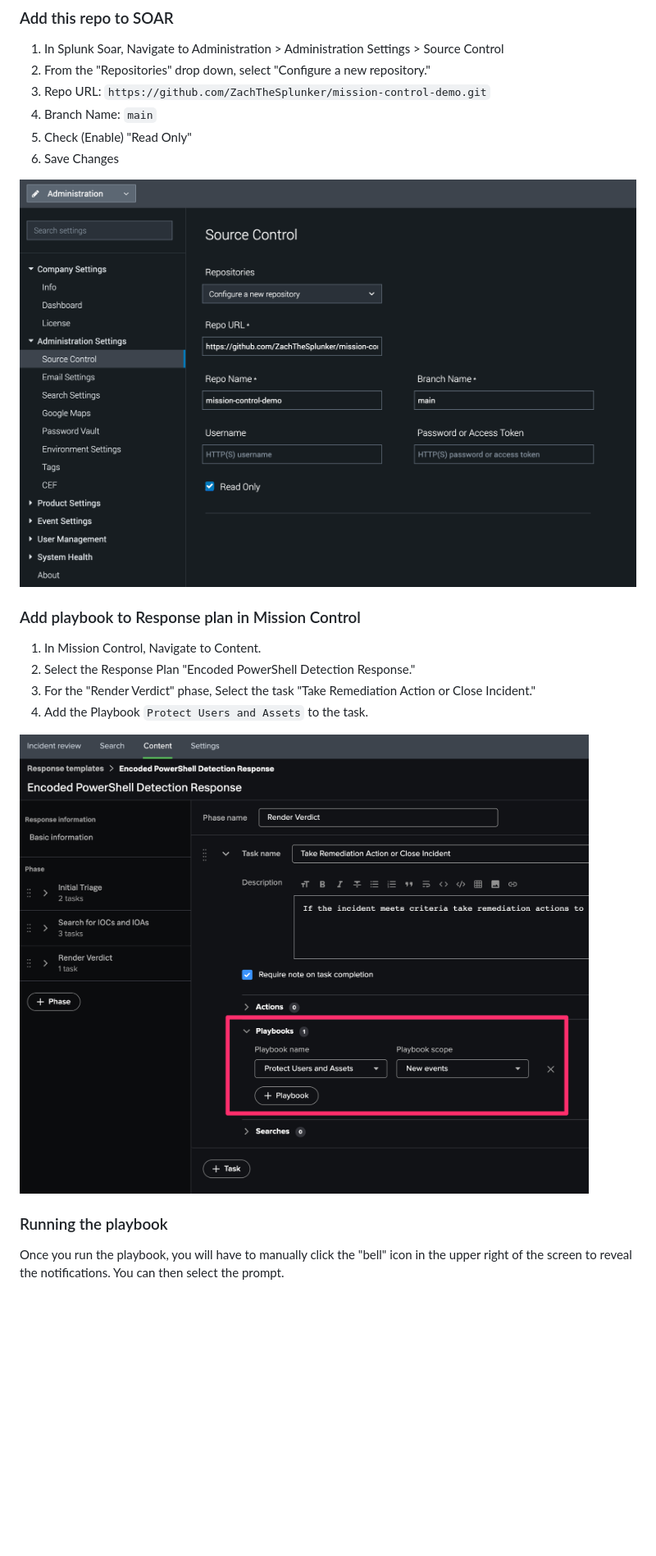
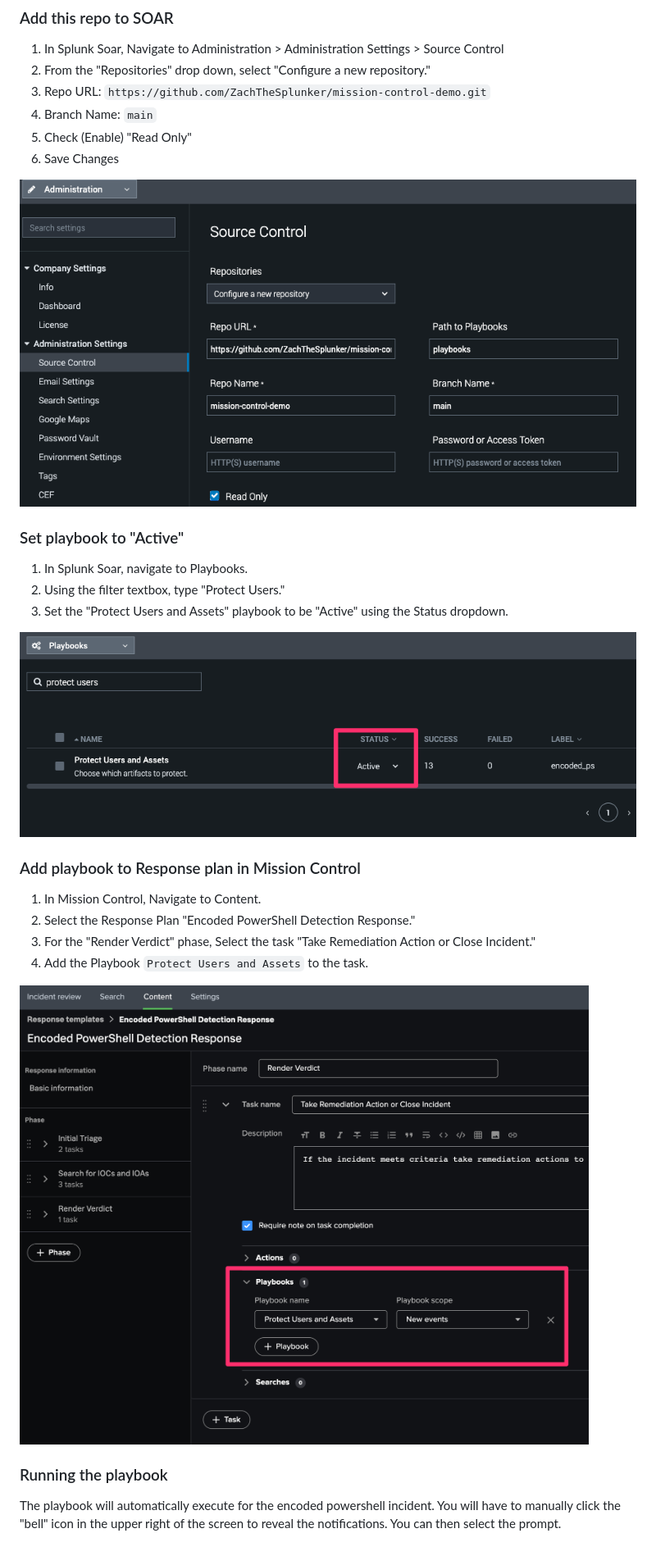
Before and after one commit to ZachTheSplunker/mission-control-demo, a Markdown page: README.md, the part around the change printed below. Shown: that part at 82% size. Rendered like a GitHub page; pictures changed too: docs/assets/soar_playbook.png (added), docs/assets/soar_source_control.png (added), img/soar_source_control.png (deleted); blank space fills up the shorter version.

Commit message:
added docs
Signed-off-by: Zachary Christensen <zchristensen@splunk.com>

```diff
--- a/README.md
+++ b/README.md
@@ -18,7 +18,15 @@ After adding the playbooks to Splunk Soar and updating the Response Plan you can
 5. Check (Enable) "Read Only"
 6. Save Changes
 
-![Source Control](img/soar_source_control.png)
+![Source Control](docs/assets/soar_source_control.png)
+
+### Set playbook to "Active"
+
+1. In Splunk Soar, navigate to Playbooks.
+2. Using the filter textbox, type "Protect Users."
+3. Set the "Protect Users and Assets" playbook to be "Active" using the Status dropdown.
+
+![Playbook](docs/assets/soar_playbook.png)
 
 ### Add playbook to Response plan in Mission Control
 
@@ -27,8 +35,8 @@ After adding the playbooks to Splunk Soar and updating the Response Plan you can
 3. For the "Render Verdict" phase, Select the task "Take Remediation Action or Close Incident."
 4. Add the Playbook `Protect Users and Assets` to the task.
 
-![Response Plan](img/mc_response_plan.png)
+![Response Plan](docs/assets/mc_response_plan.png)
 
 ### Running the playbook
 
-Once you run the playbook, you will have to manually click the "bell" icon in the upper right of the screen to reveal the notifications. You can then select the prompt.
+The playbook will automatically execute for the encoded powershell incident. You will have to manually click the "bell" icon in the upper right of the screen to reveal the notifications. You can then select the prompt.
```
Also changed, not shown: other parts of README.md (+1 -1 lines), docs/index.md (added, +20 -0 lines), docs/start/index.md (added, +56 -0 lines), docs/assets/mc_prompt.png (renamed from img/mc_prompt.png), docs/assets/mc_response_plan.png (renamed from img/mc_response_plan.png), 20 other files.
